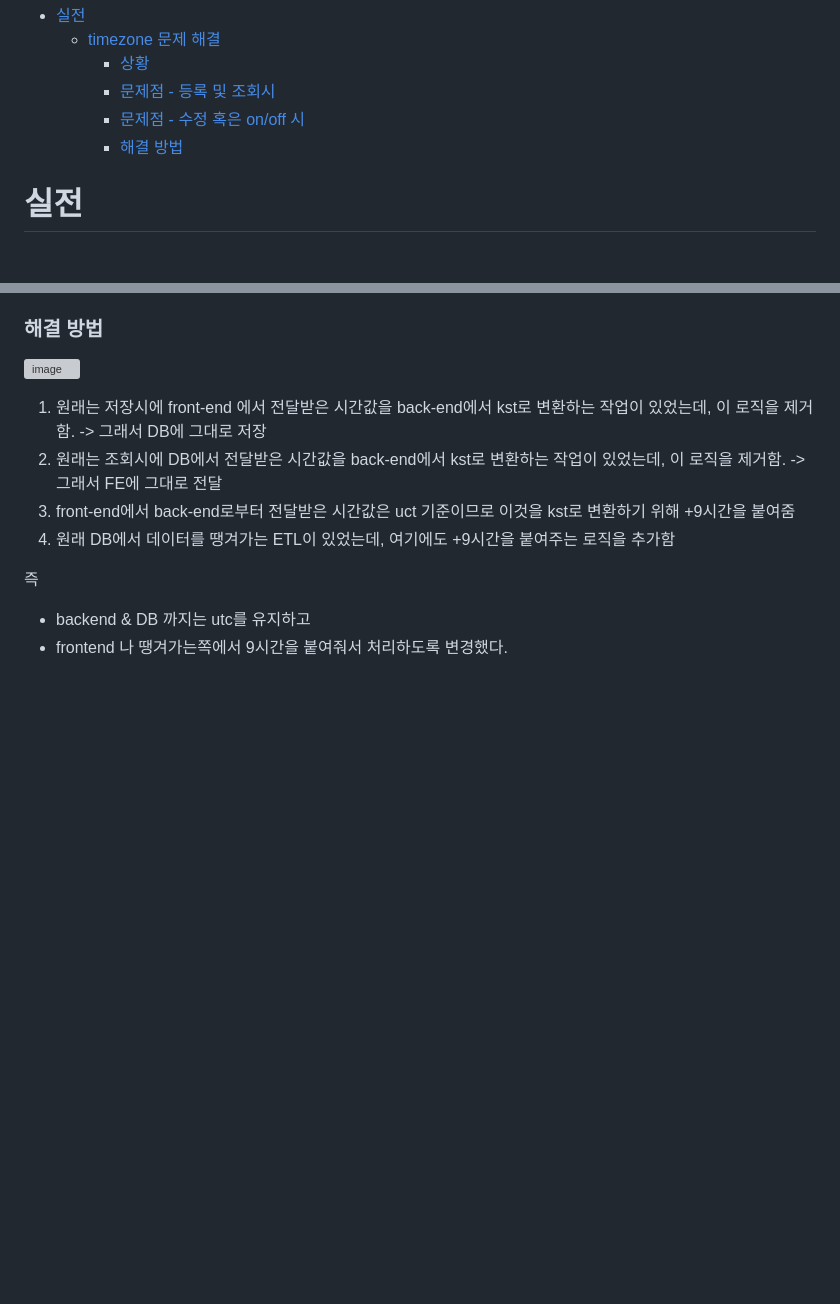
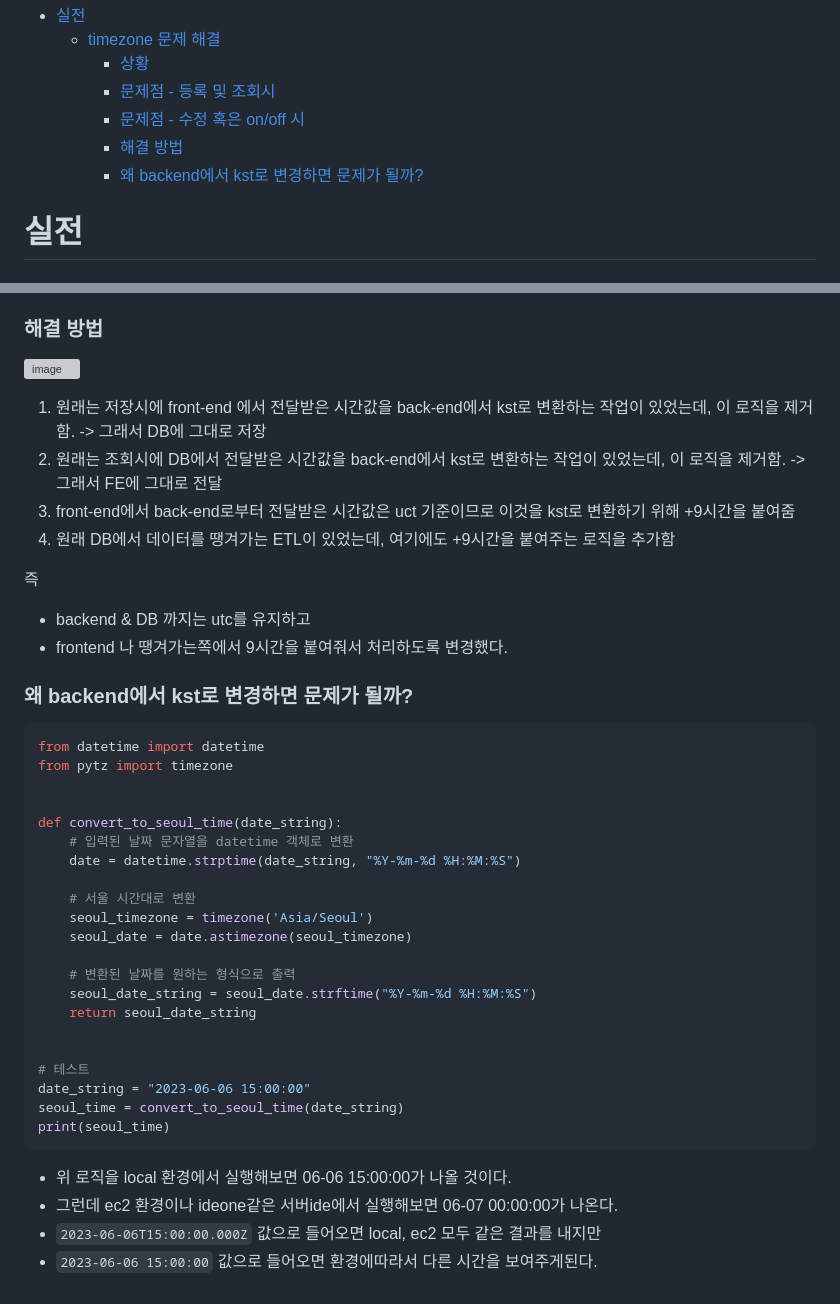
Before and after one commit to sinkyoungdeok/TIL, a Markdown page: til-by-topic/basic/README.md, 2 parts joined by grey strips. Rendered like a GitHub page; blank space fills up the shorter version; grey boxes are pictures that could not be loaded.

Commit message:
[ADD] (basic) timezone 문제 해결 - backend에서 kst로 변경하면 문제가 될까? 추가

````diff
--- a/til-by-topic/basic/README.md
+++ b/til-by-topic/basic/README.md
@@ -4,6 +4,7 @@
     - [문제점 - 등록 및 조회시](#문제점---등록-및-조회시)
     - [문제점 - 수정 혹은 on/off 시](#문제점---수정-혹은-onoff-시)
     - [해결 방법](#해결-방법)
+    - [왜 backend에서 kst로 변경하면 문제가 될까?](#왜-backend에서-kst로-변경하면-문제가-될까)
 
 
 # 실전
@@ -61,3 +62,34 @@
 즉
 - backend & DB 까지는 utc를 유지하고
 - frontend 나 땡겨가는쪽에서 9시간을 붙여줘서 처리하도록 변경했다.
+
+### 왜 backend에서 kst로 변경하면 문제가 될까?
+
+```py
+from datetime import datetime
+from pytz import timezone
+
+
+def convert_to_seoul_time(date_string):
+    # 입력된 날짜 문자열을 datetime 객체로 변환
+    date = datetime.strptime(date_string, "%Y-%m-%d %H:%M:%S")
+
+    # 서울 시간대로 변환
+    seoul_timezone = timezone('Asia/Seoul')
+    seoul_date = date.astimezone(seoul_timezone)
+
+    # 변환된 날짜를 원하는 형식으로 출력
+    seoul_date_string = seoul_date.strftime("%Y-%m-%d %H:%M:%S")
+    return seoul_date_string
+
+
+# 테스트
+date_string = "2023-06-06 15:00:00"
+seoul_time = convert_to_seoul_time(date_string)
+print(seoul_time)
+```
+
+- 위 로직을 local 환경에서 실행해보면 06-06 15:00:00가 나올 것이다.
+- 그런데 ec2 환경이나 ideone같은 서버ide에서 실행해보면 06-07 00:00:00가 나온다.
+- `2023-06-06T15:00:00.000Z` 값으로 들어오면 local, ec2 모두 같은 결과를 내지만
+- `2023-06-06 15:00:00` 값으로 들어오면 환경에따라서 다른 시간을 보여주게된다.
````
